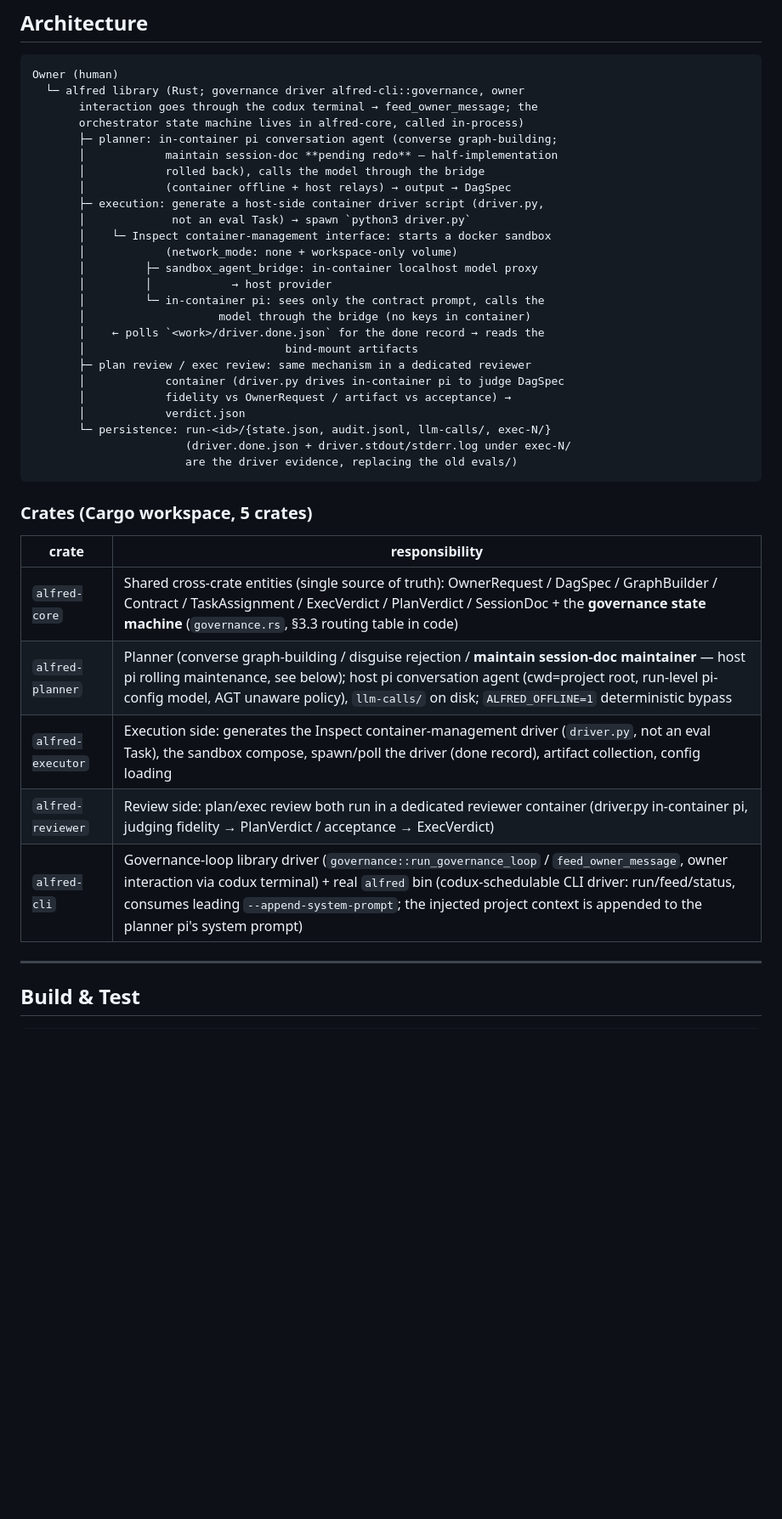
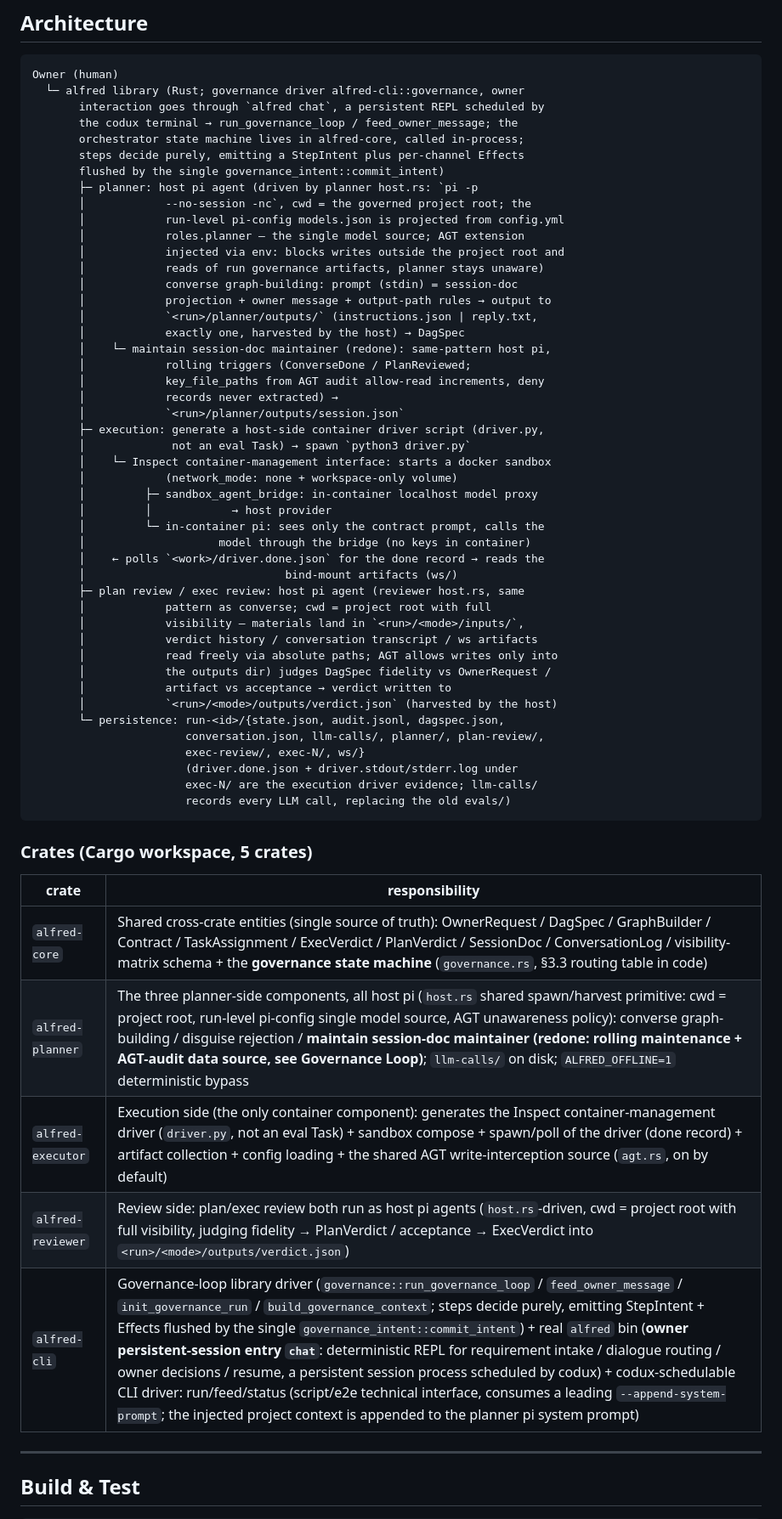
Before and after one commit to sdgumdam/alfred, a Markdown page: README_EN.md, the part around one of its changes. Shown at 85% size. GitHub-like rendering; blank space fills up the shorter version.

Commit message:
A8 README 架构同步（2/2）：README_EN.md 与中文版同步——宿主 pi 化架构图/crate 表/隔离边界/目录树

````diff
--- a/README_EN.md
+++ b/README_EN.md
@@ -36,12 +36,26 @@ documentation sync).
 ```
 Owner (human)
   └─ alfred library (Rust; governance driver alfred-cli::governance, owner
-       interaction goes through the codux terminal → feed_owner_message; the
-       orchestrator state machine lives in alfred-core, called in-process)
-       ├─ planner: in-container pi conversation agent (converse graph-building;
-       │            maintain session-doc **pending redo** — half-implementation
-       │            rolled back), calls the model through the bridge
-       │            (container offline + host relays) → output → DagSpec
+       interaction goes through `alfred chat`, a persistent REPL scheduled by
+       the codux terminal → run_governance_loop / feed_owner_message; the
+       orchestrator state machine lives in alfred-core, called in-process;
+       steps decide purely, emitting a StepIntent plus per-channel Effects
+       flushed by the single governance_intent::commit_intent)
+       ├─ planner: host pi agent (driven by planner host.rs: `pi -p
+       │            --no-session -nc`, cwd = the governed project root; the
+       │            run-level pi-config models.json is projected from config.yml
+       │            roles.planner — the single model source; AGT extension
+       │            injected via env: blocks writes outside the project root and
+       │            reads of run governance artifacts, planner stays unaware)
+       │            converse graph-building: prompt (stdin) = session-doc
+       │            projection + owner message + output-path rules → output to
+       │            `<run>/planner/outputs/` (instructions.json | reply.txt,
+       │            exactly one, harvested by the host) → DagSpec
+       │    └─ maintain session-doc maintainer (redone): same-pattern host pi,
+       │            rolling triggers (ConverseDone / PlanReviewed;
+       │            key_file_paths from AGT audit allow-read increments, deny
+       │            records never extracted) →
+       │            `<run>/planner/outputs/session.json`
        ├─ execution: generate a host-side container driver script (driver.py,
        │             not an eval Task) → spawn `python3 driver.py`
        │    └─ Inspect container-management interface: starts a docker sandbox
@@ -51,25 +65,32 @@ Owner (human)
        │         └─ in-container pi: sees only the contract prompt, calls the
        │                    model through the bridge (no keys in container)
        │    ← polls `<work>/driver.done.json` for the done record → reads the
-       │                              bind-mount artifacts
-       ├─ plan review / exec review: same mechanism in a dedicated reviewer
-       │            container (driver.py drives in-container pi to judge DagSpec
-       │            fidelity vs OwnerRequest / artifact vs acceptance) →
-       │            verdict.json
-       └─ persistence: run-<id>/{state.json, audit.jsonl, llm-calls/, exec-N/}
-                       (driver.done.json + driver.stdout/stderr.log under exec-N/
-                       are the driver evidence, replacing the old evals/)
+       │                              bind-mount artifacts (ws/)
+       ├─ plan review / exec review: host pi agent (reviewer host.rs, same
+       │            pattern as converse; cwd = project root with full
+       │            visibility — materials land in `<run>/<mode>/inputs/`,
+       │            verdict history / conversation transcript / ws artifacts
+       │            read freely via absolute paths; AGT allows writes only into
+       │            the outputs dir) judges DagSpec fidelity vs OwnerRequest /
+       │            artifact vs acceptance → verdict written to
+       │            `<run>/<mode>/outputs/verdict.json` (harvested by the host)
+       └─ persistence: run-<id>/{state.json, audit.jsonl, dagspec.json,
+                       conversation.json, llm-calls/, planner/, plan-review/,
+                       exec-review/, exec-N/, ws/}
+                       (driver.done.json + driver.stdout/stderr.log under
+                       exec-N/ are the execution driver evidence; llm-calls/
+                       records every LLM call, replacing the old evals/)
 ```
 
 ### Crates (Cargo workspace, 5 crates)
 
 | crate | responsibility |
 |---|---|
-| `alfred-core` | Shared cross-crate entities (single source of truth): OwnerRequest / DagSpec / GraphBuilder / Contract / TaskAssignment / ExecVerdict / PlanVerdict / SessionDoc + the **governance state machine** (`governance.rs`, §3.3 routing table in code) |
-| `alfred-planner` | Planner (converse graph-building / disguise rejection / **maintain session-doc maintainer** — host pi rolling maintenance, see below); host pi conversation agent (cwd=project root, run-level pi-config model, AGT unaware policy), `llm-calls/` on disk; `ALFRED_OFFLINE=1` deterministic bypass |
-| `alfred-executor` | Execution side: generates the Inspect container-management driver (`driver.py`, not an eval Task), the sandbox compose, spawn/poll the driver (done record), artifact collection, config loading |
-| `alfred-reviewer` | Review side: plan/exec review both run in a dedicated reviewer container (driver.py in-container pi, judging fidelity → PlanVerdict / acceptance → ExecVerdict) |
-| `alfred-cli` | Governance-loop library driver (`governance::run_governance_loop` / `feed_owner_message`, owner interaction via codux terminal) + real `alfred` bin (codux-schedulable CLI driver: run/feed/status, consumes leading `--append-system-prompt`; the injected project context is appended to the planner pi's system prompt) |
+| `alfred-core` | Shared cross-crate entities (single source of truth): OwnerRequest / DagSpec / GraphBuilder / Contract / TaskAssignment / ExecVerdict / PlanVerdict / SessionDoc / ConversationLog / visibility-matrix schema + the **governance state machine** (`governance.rs`, §3.3 routing table in code) |
+| `alfred-planner` | The three planner-side components, all host pi (`host.rs` shared spawn/harvest primitive: cwd = project root, run-level pi-config single model source, AGT unawareness policy): converse graph-building / disguise rejection / **maintain session-doc maintainer (redone: rolling maintenance + AGT-audit data source, see Governance Loop)**; `llm-calls/` on disk; `ALFRED_OFFLINE=1` deterministic bypass |
+| `alfred-executor` | Execution side (the only container component): generates the Inspect container-management driver (`driver.py`, not an eval Task) + sandbox compose + spawn/poll of the driver (done record) + artifact collection + config loading + the shared AGT write-interception source (`agt.rs`, on by default) |
+| `alfred-reviewer` | Review side: plan/exec review both run as host pi agents (`host.rs`-driven, cwd = project root with full visibility, judging fidelity → PlanVerdict / acceptance → ExecVerdict into `<run>/<mode>/outputs/verdict.json`) |
+| `alfred-cli` | Governance-loop library driver (`governance::run_governance_loop` / `feed_owner_message` / `init_governance_run` / `build_governance_context`; steps decide purely, emitting StepIntent + Effects flushed by the single `governance_intent::commit_intent`) + real `alfred` bin (**owner persistent-session entry `chat`**: deterministic REPL for requirement intake / dialogue routing / owner decisions / resume, a persistent session process scheduled by codux) + codux-schedulable CLI driver: run/feed/status (script/e2e technical interface, consumes a leading `--append-system-prompt`; the injected project context is appended to the planner pi system prompt) |
 
 ---
 
````
Also changed, not shown: other parts of README_EN.md (+11 -11 lines).
